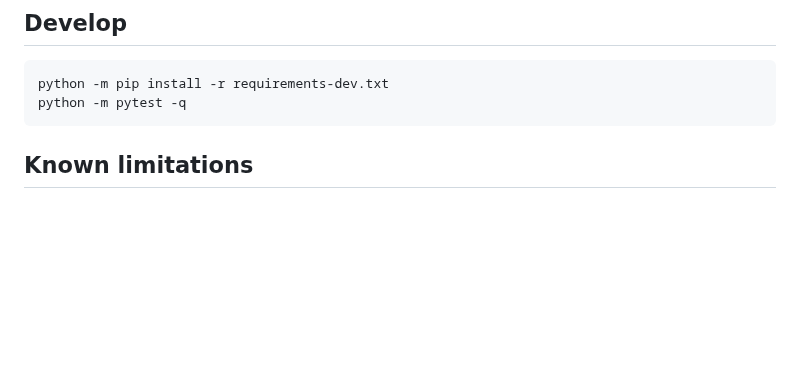
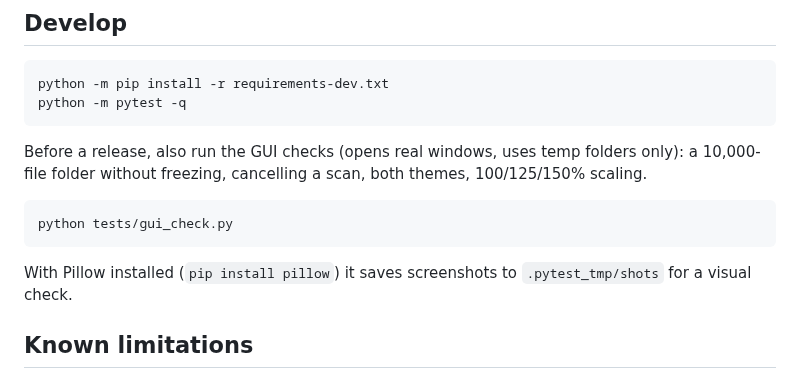
Before and after one commit to w1tneess/declutter, a Markdown page: README.md, the part around one of its changes. GitHub-like rendering; blank space fills up the shorter version.

````diff
--- a/README.md
+++ b/README.md
@@ -25,6 +31,12 @@ python -m pip install -r requirements-dev.txt
 python -m pytest -q
 ```
 
+Before a release, also run the GUI checks (opens real windows, uses temp folders only): a 10,000-file folder without freezing, cancelling a scan, both themes, 100/125/150% scaling.
+```
+python tests/gui_check.py
+```
+With Pillow installed (`pip install pillow`) it saves screenshots to `.pytest_tmp/shots` for a visual check.
+
 ## Known limitations
 - The `.exe` is unsigned, so Windows SmartScreen shows "Unknown publisher" (More info, then Run anyway).
 - Antivirus may occasionally flag PyInstaller builds.
````
Also changed, not shown: other parts of README.md (+6 -0 lines), DESIGN.md (+2 -0 lines), docs/screenshot-dark.png (added), docs/screenshot-duplicates.png (added), 2 other files.
